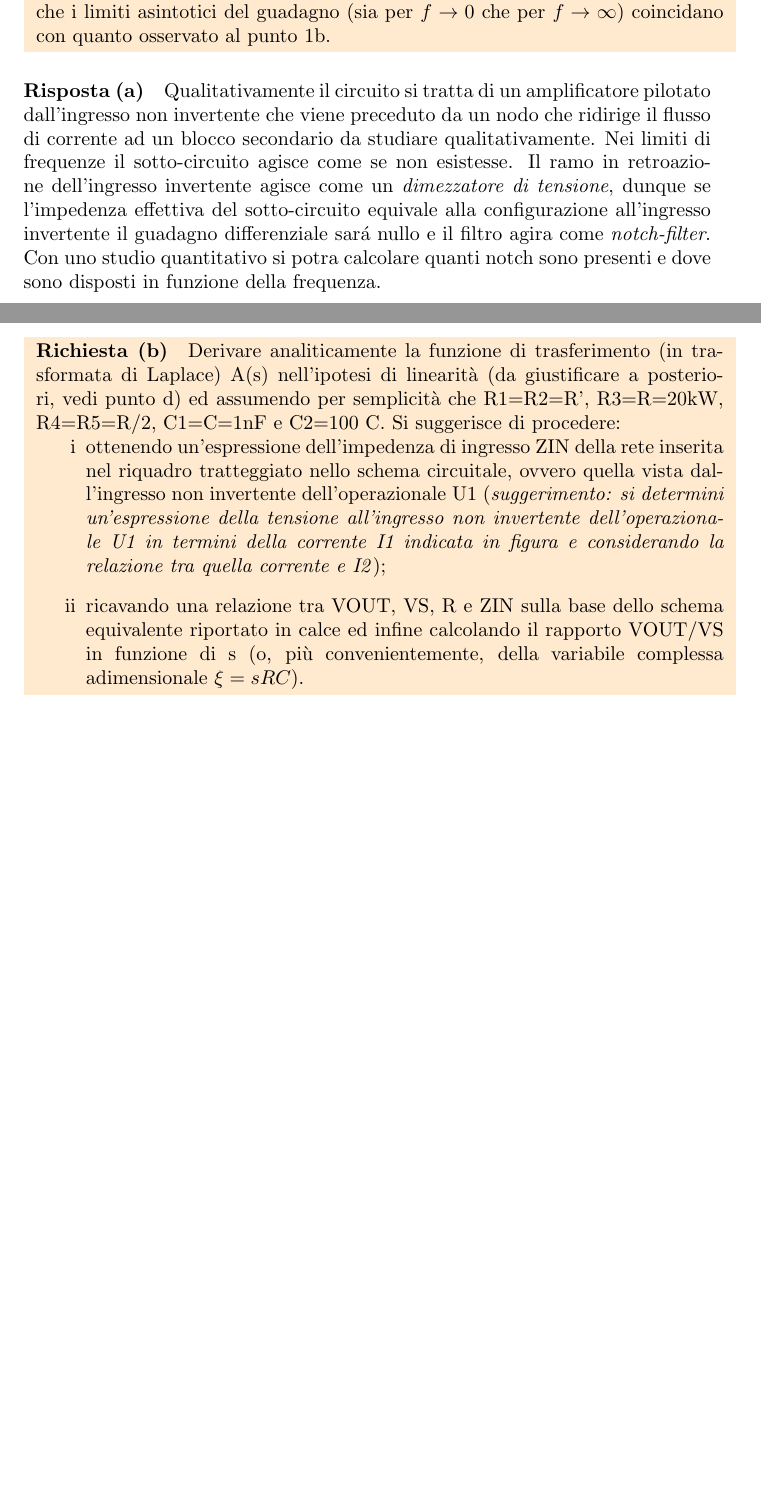
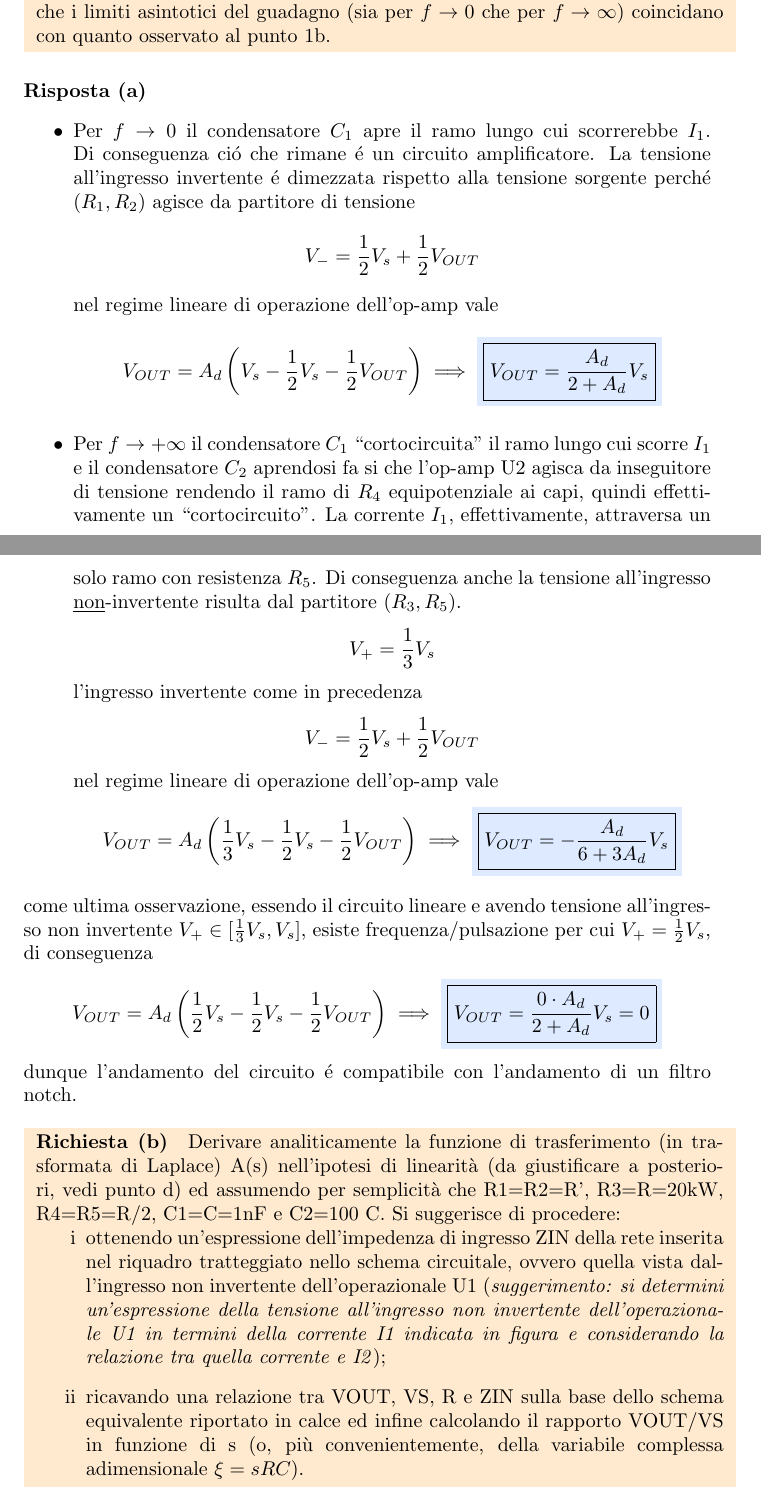
Before and after one commit to dolphinandturtle/unipi_lab3, a LaTeX paper (src/main.tex, which reads src/ex_notch2.tex): two parts of pages 13 and 14 of 22, joined at a grey line, cut so that both start at the same text, the shorter picture padded with empty space. Compiled offline with pdfLaTeX.

Commit message:
filtro notch2 (83%)

```diff
--- a/src/ex_notch2.tex
+++ b/src/ex_notch2.tex
@@ -10,16 +10,42 @@
   \end{minipage}
 }
 \paragraph{Risposta (a)}
-Qualitativamente il circuito si tratta di un amplificatore pilotato
-dall'ingresso non invertente che viene preceduto da un nodo che
-ridirige il flusso di corrente ad un blocco secondario da studiare
-qualitativamente. Nei limiti di frequenze il sotto-circuito agisce
-come se non esistesse. Il ramo in retroazione dell'ingresso invertente
-agisce come un \textit{dimezzatore di tensione}, dunque se l'impedenza
-effettiva del sotto-circuito equivale alla configurazione all'ingresso
-invertente il guadagno differenziale sar\'a nullo e il filtro agira
-come \textit{notch-filter}. Con uno studio quantitativo si potra calcolare
-quanti notch sono presenti e dove sono disposti in funzione della frequenza.
+\begin{itemize}
+\item
+  Per $f \to 0$ il condensatore $C_1$ apre il ramo lungo cui scorrerebbe $I_1$. Di conseguenza
+  ci\'o che rimane \'e un circuito amplificatore. La tensione all'ingresso invertente \'e
+  dimezzata rispetto alla tensione sorgente perch\'e $(R_1, R_2)$ agisce da partitore di tensione
+  \begin{equation*}
+    V_- = \frac12 V_s + \frac12 V_{OUT}
+  \end{equation*}
+  nel regime lineare di operazione dell'op-amp vale
+  \begin{equation*}
+    V_{OUT} = A_d\left(V_s - \frac12 V_s - \frac12 V_{OUT}\right) \implies \colorbox{blu}{\boxed{V_{OUT} = \frac{A_d}{2 + A_d}V_s}}
+  \end{equation*}
+\item
+  Per $f \to +\infty$ il condensatore $C_1$ ``cortocircuita'' il ramo lungo cui scorre $I_1$ e
+  il condensatore $C_2$ aprendosi fa si che l'op-amp U2 agisca da inseguitore di tensione
+  rendendo il ramo di $R_4$ equipotenziale ai capi, quindi effettivamente un ``cortocircuito''.
+  La corrente $I_1$, effettivamente, attraversa un solo ramo con resistenza $R_5$. Di conseguenza
+  anche la tensione all'ingresso \underline{non}-invertente risulta dal partitore $(R_3, R_5)$.
+  \begin{equation*}
+    V_+ = \frac13 V_s
+  \end{equation*}
+  l'ingresso invertente come in precedenza
+  \begin{equation*}
+    V_- = \frac12 V_s + \frac12 V_{OUT}
+  \end{equation*}
+  nel regime lineare di operazione dell'op-amp vale
+  \begin{equation*}
+    V_{OUT} = A_d\left(\frac13 V_s - \frac12 V_s - \frac12 V_{OUT}\right) \implies \colorbox{blu}{\boxed{V_{OUT} = -\frac{A_d}{6 + 3A_d}V_s}}
+  \end{equation*}
+\end{itemize}
+come ultima osservazione, essendo il circuito lineare e avendo tensione all'ingresso non invertente
+$V_+ \in [\frac13 V_s, V_s]$, esiste frequenza/pulsazione per cui $V_+ = \frac12 V_s$, di conseguenza
+\begin{equation*}
+  V_{OUT} = A_d\left(\frac12 V_s - \frac12 V_s - \frac12 V_{OUT}\right) \implies \colorbox{blu}{\boxed{V_{OUT} = \frac{0\cdot A_d}{2 + A_d}V_s = 0}}
+\end{equation*}
+dunque l'andamento del circuito \'e compatibile con l'andamento di un filtro notch. \\
 
 \noindent\colorbox{orange}{
   \begin{minipage}{1.0\linewidth}
```
Also changed, not shown: src/ex_notch2.tex (11 more changed lines).
